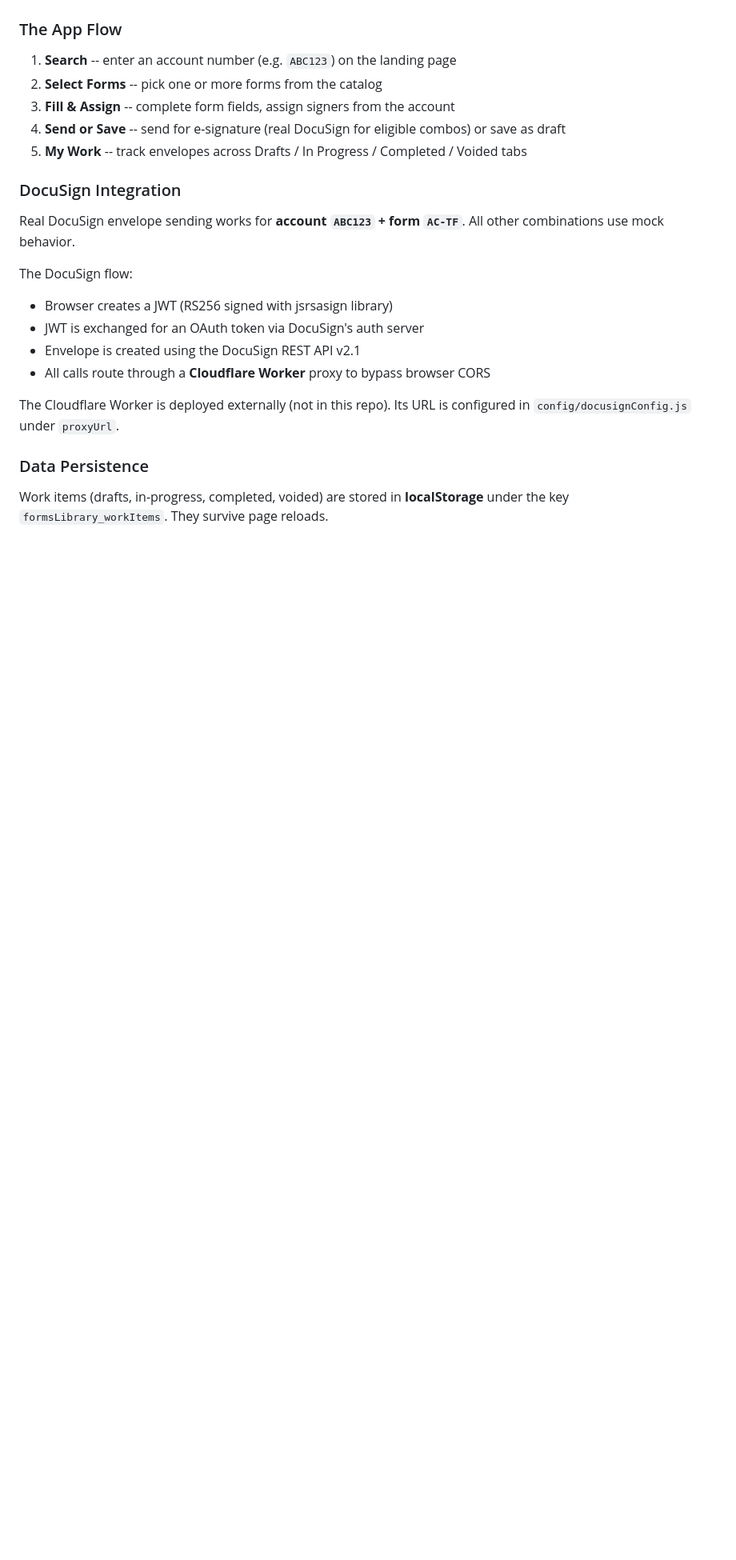
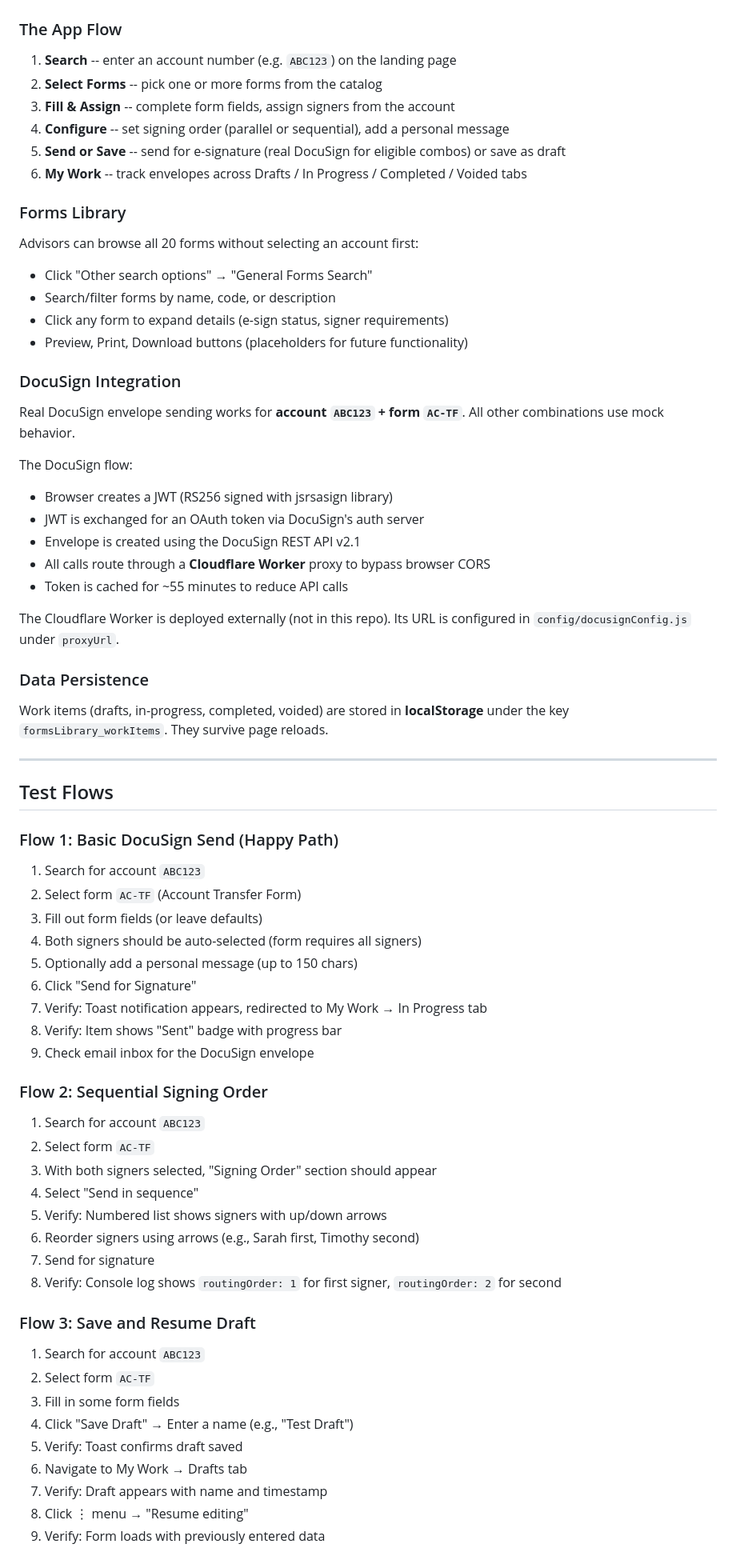
Before and after one commit to timbranthover/timbranthover.github.io, a Markdown page: README.md, the part around one of its changes. Shown at 80% size. Drawn GitHub-style; blank space fills up the shorter version.

```diff
--- a/README.md
+++ b/README.md
@@ -22,8 +22,16 @@ To deploy, push to `main` -- GitHub Pages picks it up automatically.
 1. **Search** -- enter an account number (e.g. `ABC123`) on the landing page
 2. **Select Forms** -- pick one or more forms from the catalog
 3. **Fill & Assign** -- complete form fields, assign signers from the account
-4. **Send or Save** -- send for e-signature (real DocuSign for eligible combos) or save as draft
-5. **My Work** -- track envelopes across Drafts / In Progress / Completed / Voided tabs
+4. **Configure** -- set signing order (parallel or sequential), add a personal message
+5. **Send or Save** -- send for e-signature (real DocuSign for eligible combos) or save as draft
+6. **My Work** -- track envelopes across Drafts / In Progress / Completed / Voided tabs
+
+### Forms Library
+Advisors can browse all 20 forms without selecting an account first:
+- Click "Other search options" → "General Forms Search"
+- Search/filter forms by name, code, or description
+- Click any form to expand details (e-sign status, signer requirements)
+- Preview, Print, Download buttons (placeholders for future functionality)
 
 ### DocuSign Integration
 Real DocuSign envelope sending works for **account `ABC123` + form `AC-TF`**. All other combinations use mock behavior.
@@ -33,8 +41,46 @@ The DocuSign flow:
 - JWT is exchanged for an OAuth token via DocuSign's auth server
 - Envelope is created using the DocuSign REST API v2.1
 - All calls route through a **Cloudflare Worker** proxy to bypass browser CORS
+- Token is cached for ~55 minutes to reduce API calls
 
 The Cloudflare Worker is deployed externally (not in this repo). Its URL is configured in `config/docusignConfig.js` under `proxyUrl`.
 
 ### Data Persistence
 Work items (drafts, in-progress, completed, voided) are stored in **localStorage** under the key `formsLibrary_workItems`. They survive page reloads.
+
+---
+
+## Test Flows
+
+### Flow 1: Basic DocuSign Send (Happy Path)
+1. Search for account `ABC123`
+2. Select form `AC-TF` (Account Transfer Form)
+3. Fill out form fields (or leave defaults)
+4. Both signers should be auto-selected (form requires all signers)
+5. Optionally add a personal message (up to 150 chars)
+6. Click "Send for Signature"
+7. Verify: Toast notification appears, redirected to My Work → In Progress tab
+8. Verify: Item shows "Sent" badge with progress bar
+9. Check email inbox for the DocuSign envelope
+
+### Flow 2: Sequential Signing Order
+1. Search for account `ABC123`
+2. Select form `AC-TF`
+3. With both signers selected, "Signing Order" section should appear
+4. Select "Send in sequence"
+5. Verify: Numbered list shows signers with up/down arrows
+6. Reorder signers using arrows (e.g., Sarah first, Timothy second)
+7. Send for signature
+8. Verify: Console log shows `routingOrder: 1` for first signer, `routingOrder: 2` for second
+
+### Flow 3: Save and Resume Draft
+1. Search for account `ABC123`
+2. Select form `AC-TF`
+3. Fill in some form fields
+4. Click "Save Draft" → Enter a name (e.g., "Test Draft")
+5. Verify: Toast confirms draft saved
+6. Navigate to My Work → Drafts tab
+7. Verify: Draft appears with name and timestamp
+8. Click ⋮ menu → "Resume editing"
+9. Verify: Form loads with previously entered data
+
```
Also changed, not shown: other parts of README.md (+73 -9 lines).
